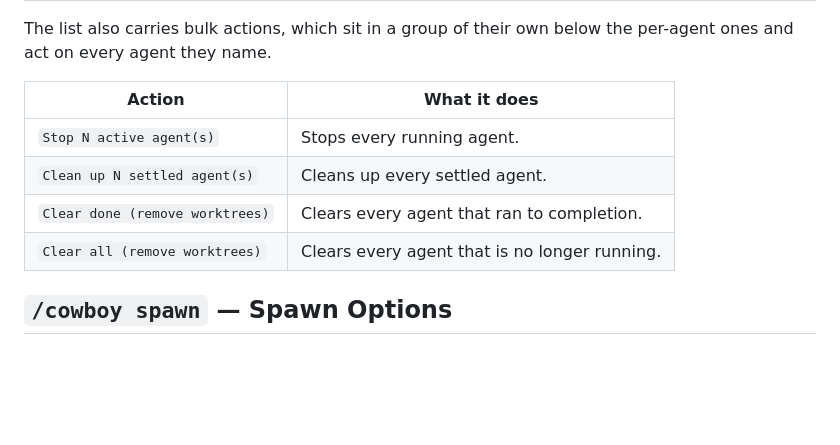
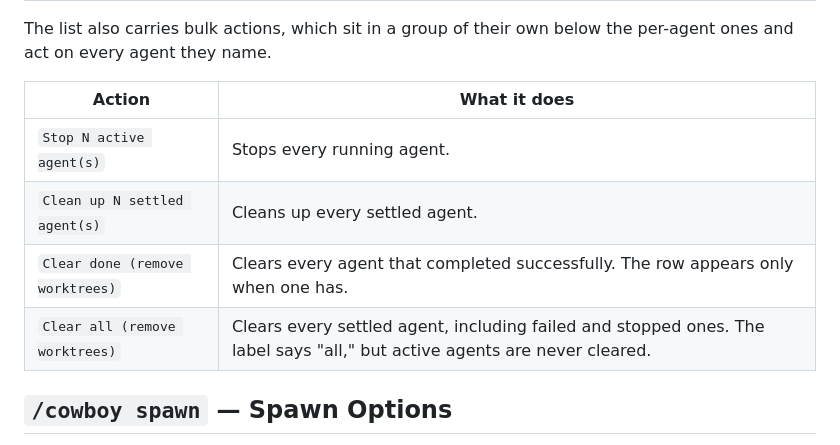
Before and after one commit to electric-dragon-80000v/pi-cowboy, a Markdown page: docs/Menu.md, the part around the change. GitHub-like rendering; blank space fills up the shorter version.

```diff
--- a/docs/Menu.md
+++ b/docs/Menu.md
@@ -123,12 +123,12 @@ Select an agent to open the actions available for it, which depend on the state
 
 The list also carries bulk actions, which sit in a group of their own below the per-agent ones and act on every agent they name.
 
-| Action                          | What it does                                  |
-| ------------------------------- | --------------------------------------------- |
-| `Stop N active agent(s)`        | Stops every running agent.                    |
-| `Clean up N settled agent(s)`   | Cleans up every settled agent.                |
-| `Clear done (remove worktrees)` | Clears every agent that ran to completion.    |
-| `Clear all (remove worktrees)`  | Clears every agent that is no longer running. |
+| Action                          | What it does                                                                                                              |
+| ------------------------------- | ------------------------------------------------------------------------------------------------------------------------- |
+| `Stop N active agent(s)`        | Stops every running agent.                                                                                                |
+| `Clean up N settled agent(s)`   | Cleans up every settled agent.                                                                                            |
+| `Clear done (remove worktrees)` | Clears every agent that completed successfully. The row appears only when one has.                                        |
+| `Clear all (remove worktrees)`  | Clears every settled agent, including failed and stopped ones. The label says "all," but active agents are never cleared. |
 
 ## `/cowboy spawn` — Spawn Options
 
```
Also changed, not shown: docs/Configuration.md (+1 -1 lines), docs/Orchestrator Templates.md (+1 -1 lines).
